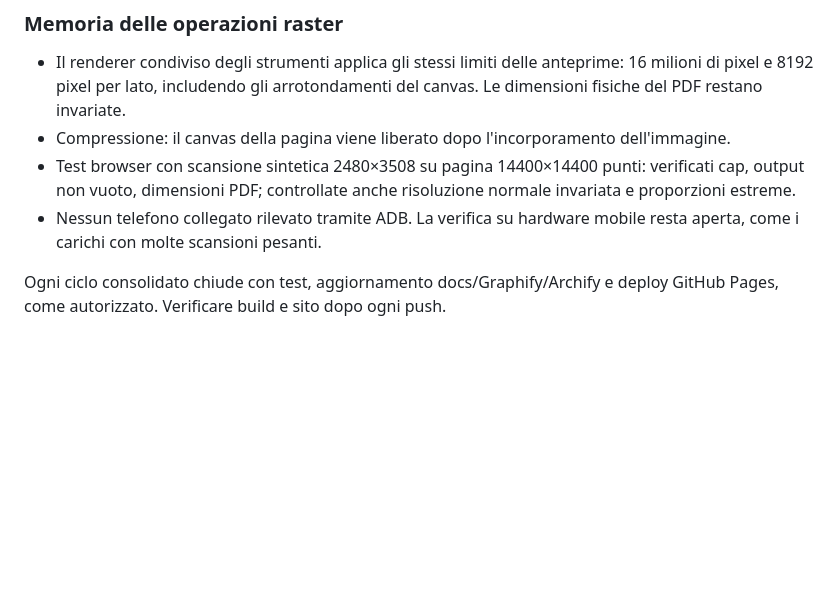
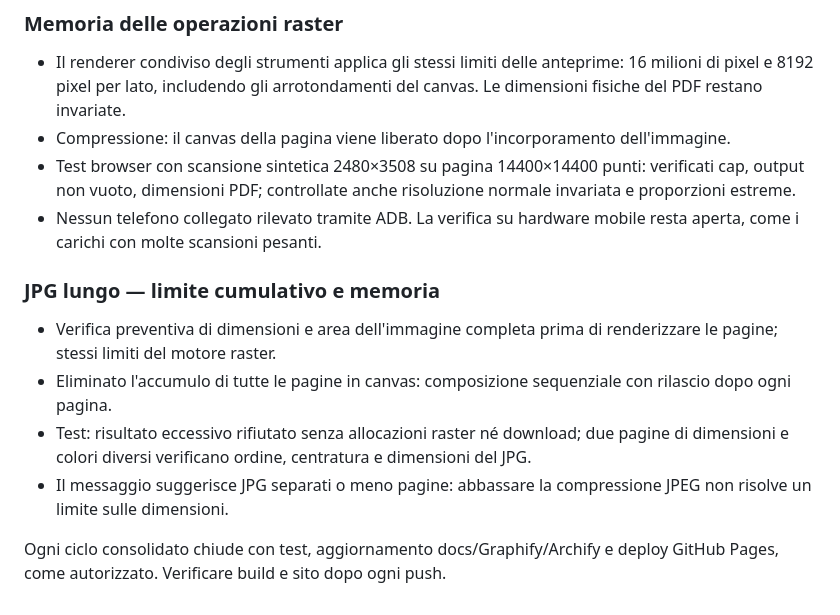
Before and after one commit to Kind3rin/PdfDelta, a Markdown page: PIANO.md, the part around the change. Drawn GitHub-style; blank space fills up the shorter version.

```diff
--- a/PIANO.md
+++ b/PIANO.md
@@ -188,5 +188,12 @@ il budget cloud è zero. Office fedele resta un problema tecnico da risolvere.
 - Test browser con scansione sintetica 2480×3508 su pagina 14400×14400 punti: verificati cap, output non vuoto, dimensioni PDF; controllate anche risoluzione normale invariata e proporzioni estreme.
 - Nessun telefono collegato rilevato tramite ADB. La verifica su hardware mobile resta aperta, come i carichi con molte scansioni pesanti.
 
+### JPG lungo — limite cumulativo e memoria
+
+- Verifica preventiva di dimensioni e area dell'immagine completa prima di renderizzare le pagine; stessi limiti del motore raster.
+- Eliminato l'accumulo di tutte le pagine in canvas: composizione sequenziale con rilascio dopo ogni pagina.
+- Test: risultato eccessivo rifiutato senza allocazioni raster né download; due pagine di dimensioni e colori diversi verificano ordine, centratura e dimensioni del JPG.
+- Il messaggio suggerisce JPG separati o meno pagine: abbassare la compressione JPEG non risolve un limite sulle dimensioni.
+
 Ogni ciclo consolidato chiude con test, aggiornamento docs/Graphify/Archify e
 deploy GitHub Pages, come autorizzato. Verificare build e sito dopo ogni push.
```
Also changed, not shown: docs/CODEBASE-MAP.md (+6 -0 lines), docs/GRAPH_REPORT.md (+1 -1 lines).
